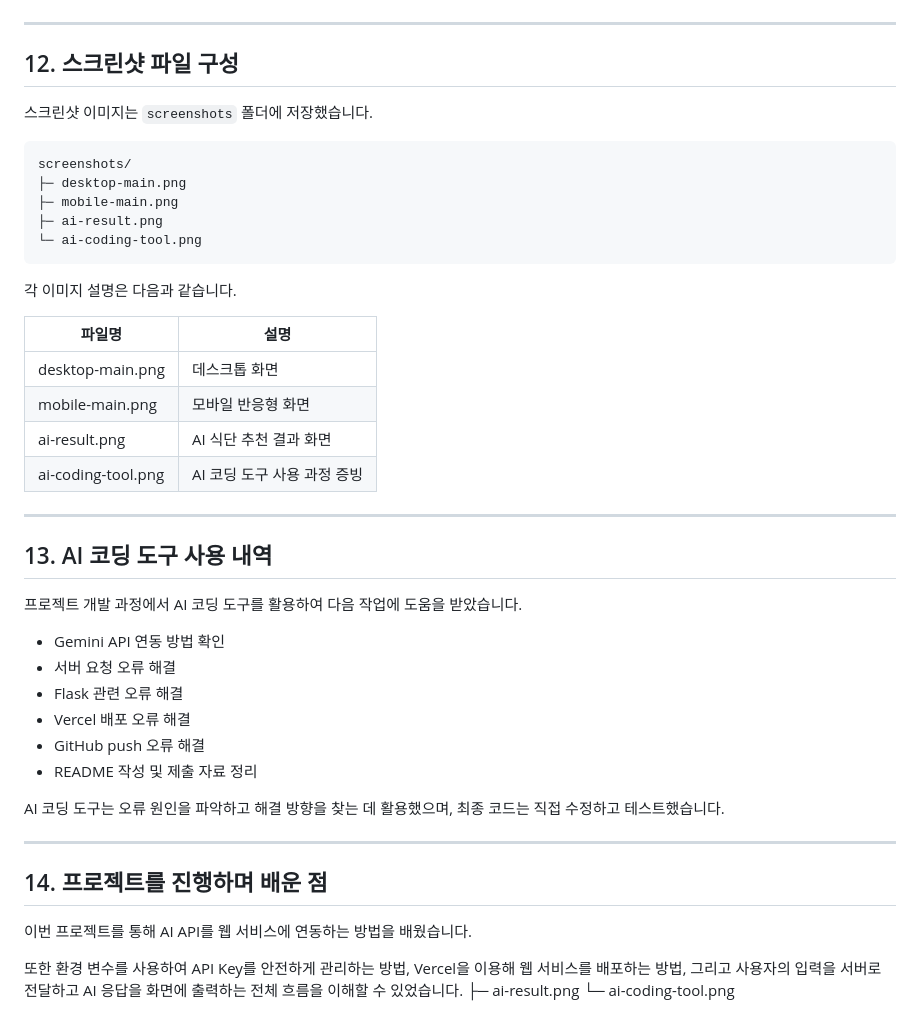
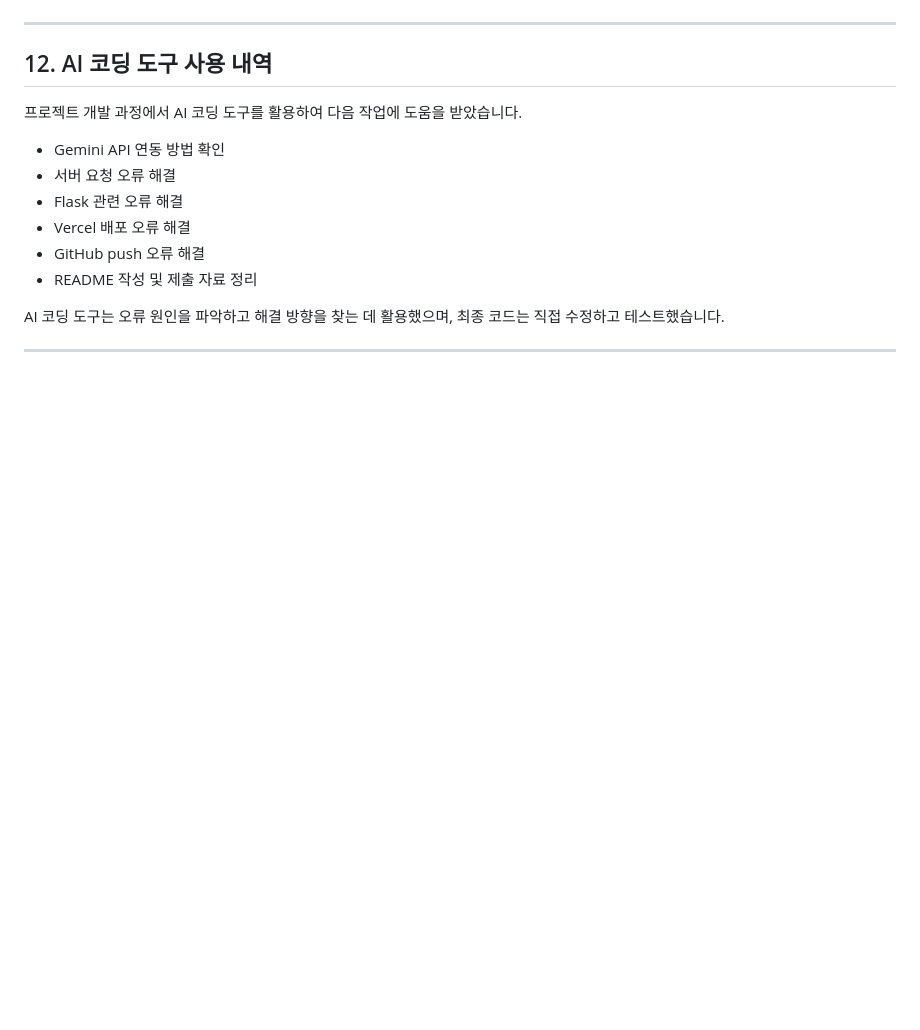
Before and after one commit to jhsy1600-dev/a1-3, a Markdown page: README.md, the part around the change. GitHub-like rendering; blank space fills up the shorter version.

````diff
--- a/README.md
+++ b/README.md
@@ -210,30 +210,7 @@ GitHub 저장소 주소는 아래와 같습니다.
 
 ---
 
-## 12. 스크린샷 파일 구성
-
-스크린샷 이미지는 `screenshots` 폴더에 저장했습니다.
-
-```txt
-screenshots/
-├─ desktop-main.png
-├─ mobile-main.png
-├─ ai-result.png
-└─ ai-coding-tool.png
-```
-
-각 이미지 설명은 다음과 같습니다.
-
-| 파일명 | 설명 |
-|---|---|
-| desktop-main.png | 데스크톱 화면 |
-| mobile-main.png | 모바일 반응형 화면 |
-| ai-result.png | AI 식단 추천 결과 화면 |
-| ai-coding-tool.png | AI 코딩 도구 사용 과정 증빙 |
-
----
-
-## 13. AI 코딩 도구 사용 내역
+## 12. AI 코딩 도구 사용 내역
 
 프로젝트 개발 과정에서 AI 코딩 도구를 활용하여 다음 작업에 도움을 받았습니다.
 
@@ -247,11 +224,3 @@ screenshots/
 AI 코딩 도구는 오류 원인을 파악하고 해결 방향을 찾는 데 활용했으며, 최종 코드는 직접 수정하고 테스트했습니다.
 
 ---
-
-## 14. 프로젝트를 진행하며 배운 점
-
-이번 프로젝트를 통해 AI API를 웹 서비스에 연동하는 방법을 배웠습니다.
-
-또한 환경 변수를 사용하여 API Key를 안전하게 관리하는 방법, Vercel을 이용해 웹 서비스를 배포하는 방법, 그리고 사용자의 입력을 서버로 전달하고 AI 응답을 화면에 출력하는 전체 흐름을 이해할 수 있었습니다.
-   ├─ ai-result.png
-   └─ ai-coding-tool.png
````
